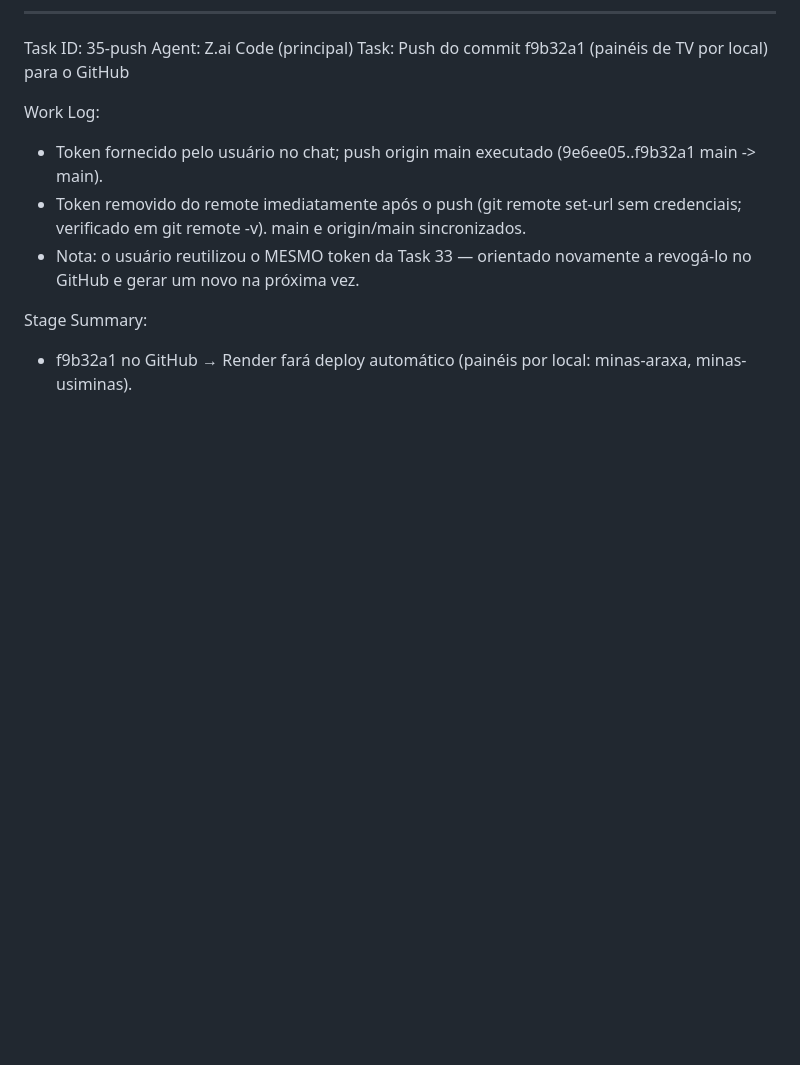
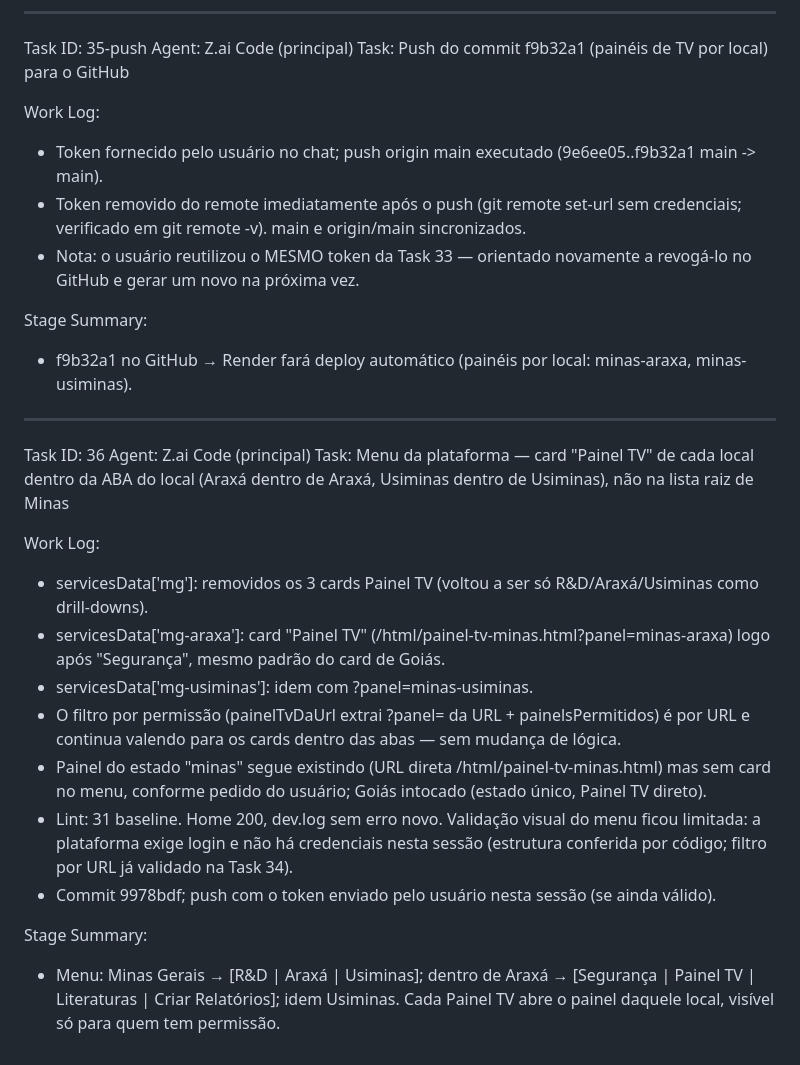
Before and after one commit to Maxh8054/Plataforma-de-servi-os, a Markdown page: worklog.md, the part around the change. Drawn GitHub-style; blank space fills up the shorter version.

Commit message:
docs: worklog Task 36

```diff
--- a/worklog.md
+++ b/worklog.md
@@ -757,3 +757,20 @@ Work Log:
 
 Stage Summary:
 - f9b32a1 no GitHub → Render fará deploy automático (painéis por local: minas-araxa, minas-usiminas).
+
+---
+Task ID: 36
+Agent: Z.ai Code (principal)
+Task: Menu da plataforma — card "Painel TV" de cada local dentro da ABA do local (Araxá dentro de Araxá, Usiminas dentro de Usiminas), não na lista raiz de Minas
+
+Work Log:
+- servicesData['mg']: removidos os 3 cards Painel TV (voltou a ser só R&D/Araxá/Usiminas como drill-downs).
+- servicesData['mg-araxa']: card "Painel TV" (/html/painel-tv-minas.html?panel=minas-araxa) logo após "Segurança", mesmo padrão do card de Goiás.
+- servicesData['mg-usiminas']: idem com ?panel=minas-usiminas.
+- O filtro por permissão (painelTvDaUrl extrai ?panel= da URL + painelsPermitidos) é por URL e continua valendo para os cards dentro das abas — sem mudança de lógica.
+- Painel do estado "minas" segue existindo (URL direta /html/painel-tv-minas.html) mas sem card no menu, conforme pedido do usuário; Goiás intocado (estado único, Painel TV direto).
+- Lint: 31 baseline. Home 200, dev.log sem erro novo. Validação visual do menu ficou limitada: a plataforma exige login e não há credenciais nesta sessão (estrutura conferida por código; filtro por URL já validado na Task 34).
+- Commit 9978bdf; push com o token enviado pelo usuário nesta sessão (se ainda válido).
+
+Stage Summary:
+- Menu: Minas Gerais → [R&D | Araxá | Usiminas]; dentro de Araxá → [Segurança | Painel TV | Literaturas | Criar Relatórios]; idem Usiminas. Cada Painel TV abre o painel daquele local, visível só para quem tem permissão.
```
